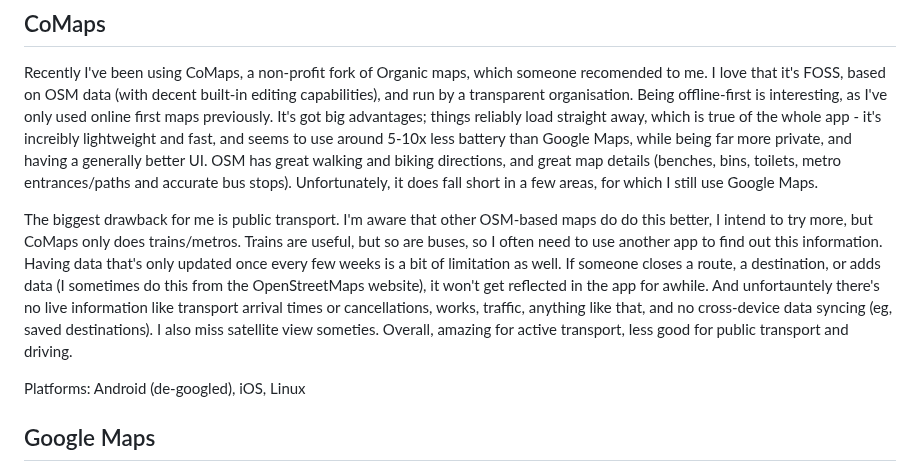
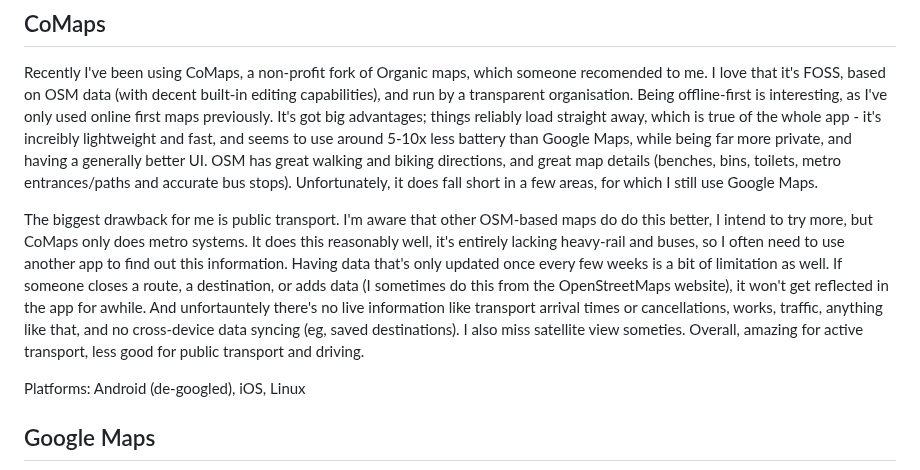
Before and after one commit to FormularSumo/formularsumo.co.uk, a Markdown page: living-pages/software/software.md, the part around the change. GitHub-like rendering.

Commit message:
Software CoMaps metro only

```diff
--- a/living-pages/software/software.md
+++ b/living-pages/software/software.md
@@ -10,7 +10,7 @@ description: An attempt to collate all the software I use for different purposes
 
 Recently I've been using CoMaps, a non-profit fork of Organic maps, which someone recomended to me. I love that it's FOSS, based on OSM data (with decent built-in editing capabilities), and run by a transparent organisation. Being offline-first is interesting, as I've only used online first maps previously. It's got big advantages; things reliably load straight away, which is true of the whole app - it's increibly lightweight and fast, and seems to use around 5-10x less battery than Google Maps, while being far more private, and having a generally better UI. OSM has great walking and biking directions, and great map details (benches, bins, toilets, metro entrances/paths and accurate bus stops). Unfortunately, it does fall short in a few areas, for which I still use Google Maps.
 
-The biggest drawback for me is public transport. I'm aware that other OSM-based maps do do this better, I intend to try more, but CoMaps only does trains/metros. Trains are useful, but so are buses, so I often need to use another app to find out this information. Having data that's only updated once every few weeks is a bit of limitation as well. If someone closes a route, a destination, or adds data (I sometimes do this from the OpenStreetMaps website), it won't get reflected in the app for awhile. And unfortauntely there's no live information like transport arrival times or cancellations, works, traffic, anything like that, and no cross-device data syncing (eg, saved destinations). I also miss satellite view someties. Overall, amazing for active transport, less good for public transport and driving.
+The biggest drawback for me is public transport. I'm aware that other OSM-based maps do do this better, I intend to try more, but CoMaps only does metro systems. It does this reasonably well, it's entirely lacking heavy-rail and buses, so I often need to use another app to find out this information. Having data that's only updated once every few weeks is a bit of limitation as well. If someone closes a route, a destination, or adds data (I sometimes do this from the OpenStreetMaps website), it won't get reflected in the app for awhile. And unfortauntely there's no live information like transport arrival times or cancellations, works, traffic, anything like that, and no cross-device data syncing (eg, saved destinations). I also miss satellite view someties. Overall, amazing for active transport, less good for public transport and driving.
 
 Platforms: Android (de-googled), iOS, Linux
 
```
